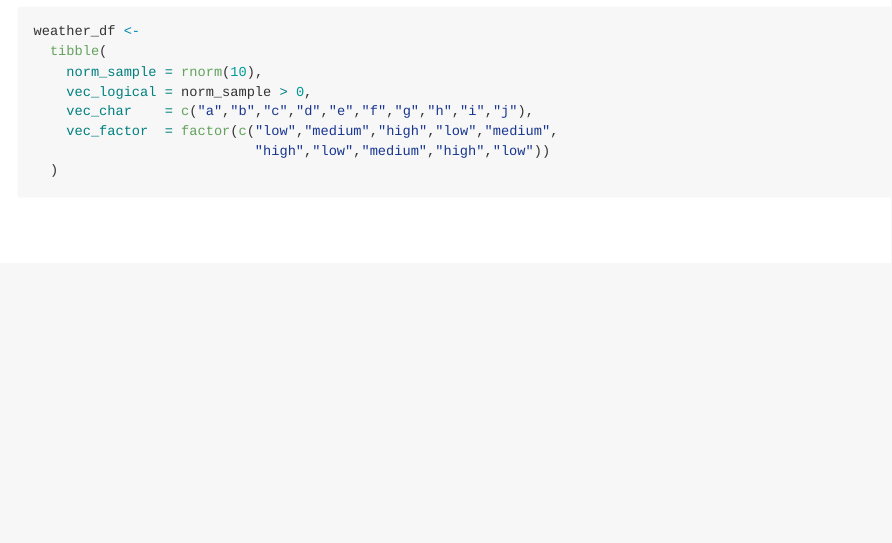
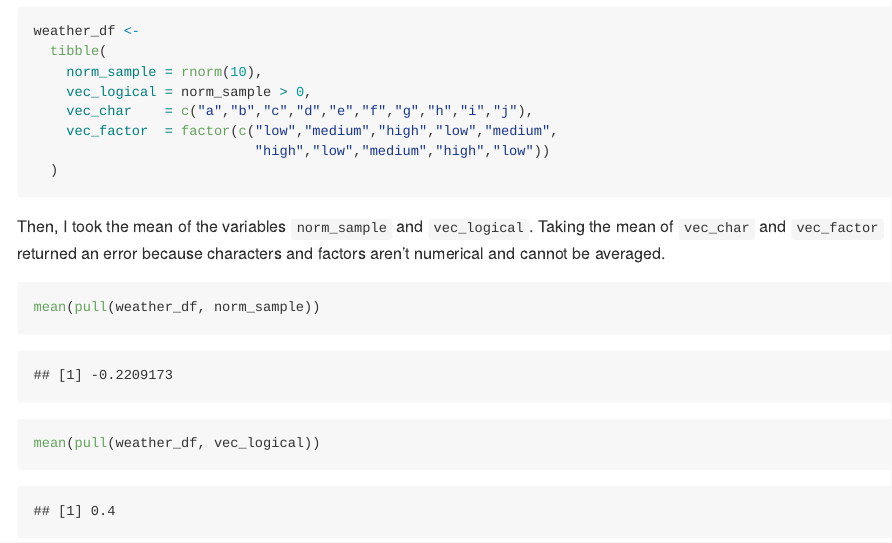
Before and after one commit to amruthab10/p8105_hw1_ab6169, an R Markdown document (p8105_hw1_ab6169.Rmd): the page in a window 1100 px wide, from 1740 px down. The pictures show the output file p8105_hw1_ab6169.md that the author committed with the source, drawn offline in the style of GitHub.

Commit message:
completed the second part of problem 2 by doing the means of the two variables that worked.

````diff
--- a/p8105_hw1_ab6169.Rmd
+++ b/p8105_hw1_ab6169.Rmd
@@ -67,3 +67,10 @@ weather_df <-
                            "high","low","medium","high","low"))
   )
 ```
+
+Then, I took the mean of the variables `norm_sample` and `vec_logical`. Taking the mean of `vec_char` and `vec_factor` returned an error because characters and factors aren't numerical and cannot be averaged.
+```{r}
+mean(pull(weather_df, norm_sample))
+mean(pull(weather_df, vec_logical))
+
+```
````
Also changed, not shown: p8105_hw1_ab6169.md, scatter_plot_tempvstime.pdf.
